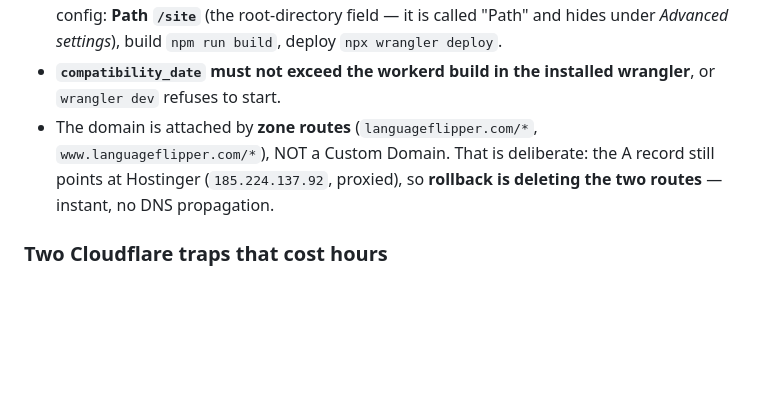
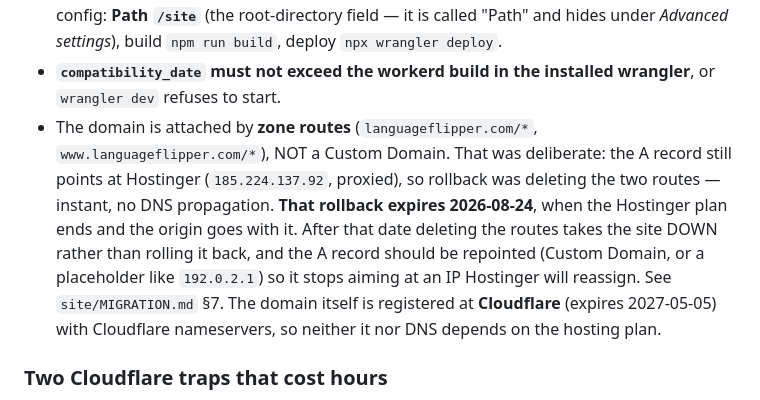
Before and after one commit to Elad-hor/language-flipper-desktop, a Markdown page: CLAUDE.md, the part around the change. Rendered like a GitHub page; blank space fills up the shorter version.

```diff
--- a/CLAUDE.md
+++ b/CLAUDE.md
@@ -344,8 +344,13 @@ the site is a Worker serving **Static Assets**, configured by `site/wrangler.jso
 - **`compatibility_date` must not exceed the workerd build in the installed wrangler**, or `wrangler dev`
   refuses to start.
 - The domain is attached by **zone routes** (`languageflipper.com/*`, `www.languageflipper.com/*`), NOT a
-  Custom Domain. That is deliberate: the A record still points at Hostinger (`185.224.137.92`, proxied),
-  so **rollback is deleting the two routes** — instant, no DNS propagation.
+  Custom Domain. That was deliberate: the A record still points at Hostinger (`185.224.137.92`, proxied),
+  so rollback was deleting the two routes — instant, no DNS propagation.
+  **That rollback expires 2026-08-24**, when the Hostinger plan ends and the origin goes with it. After
+  that date deleting the routes takes the site DOWN rather than rolling it back, and the A record should
+  be repointed (Custom Domain, or a placeholder like `192.0.2.1`) so it stops aiming at an IP Hostinger
+  will reassign. See `site/MIGRATION.md` §7. The domain itself is registered at **Cloudflare** (expires
+  2027-05-05) with Cloudflare nameservers, so neither it nor DNS depends on the hosting plan.
 
 ### Two Cloudflare traps that cost hours
 
```
Also changed, not shown: site/MIGRATION.md (+16 -0 lines).
